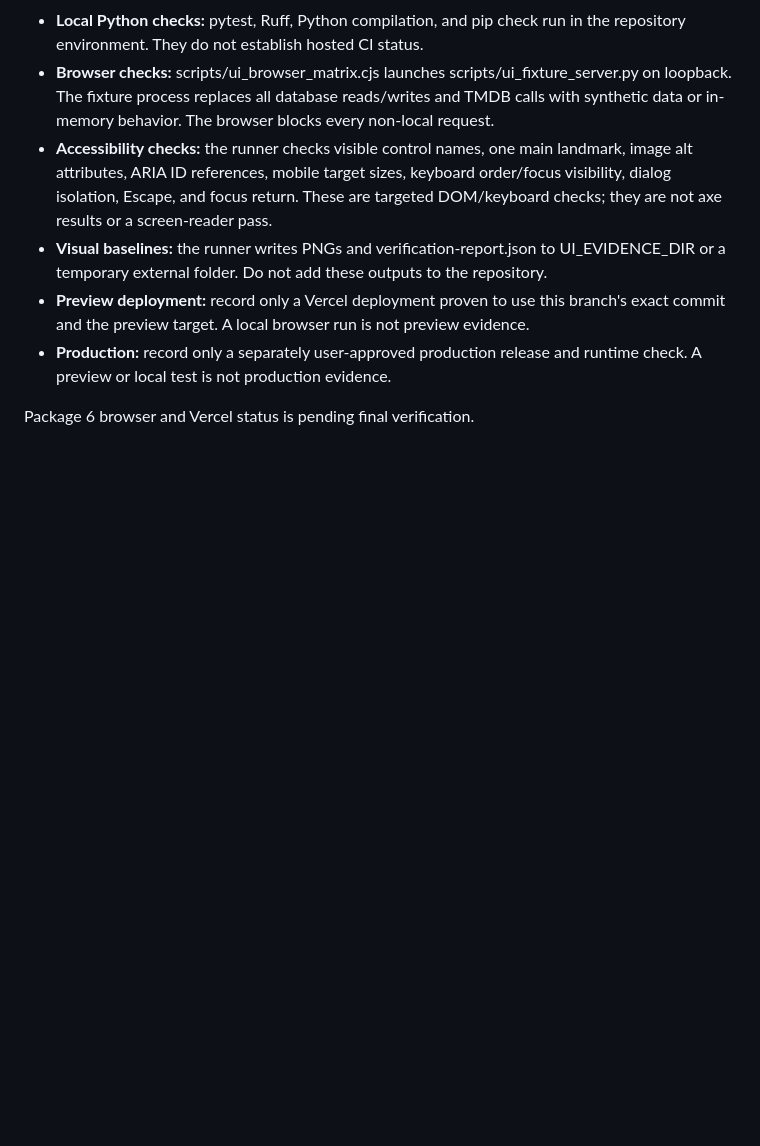
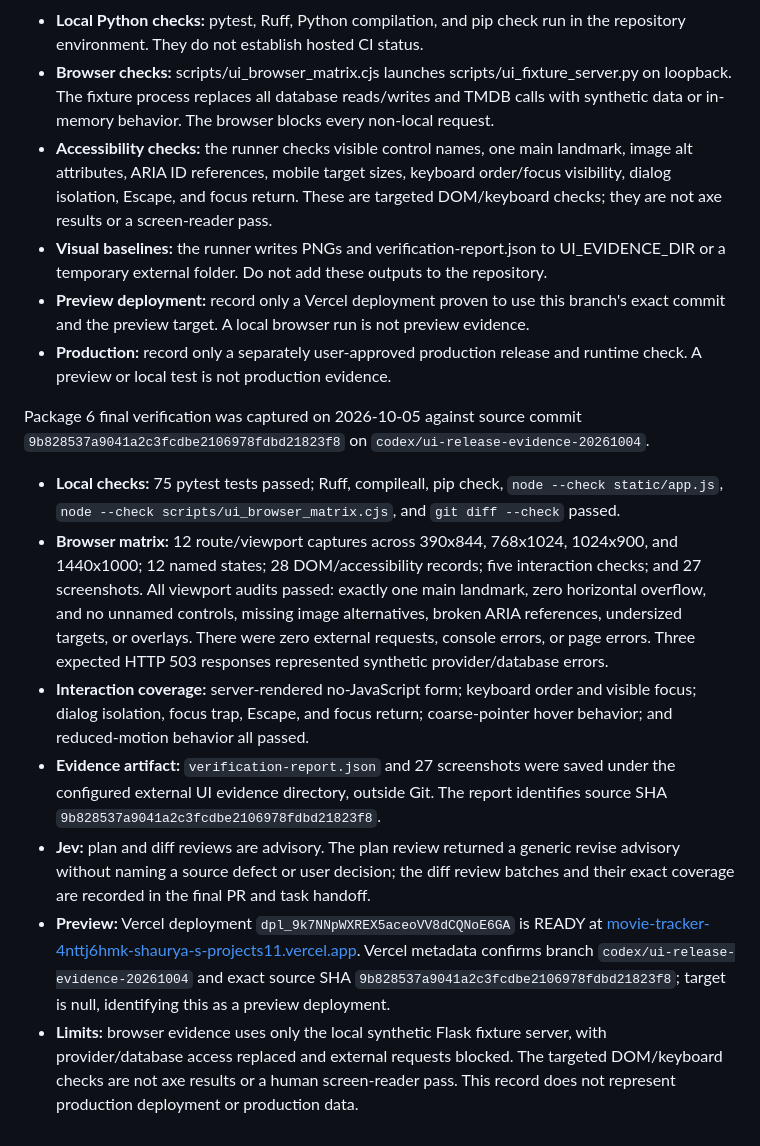
Before and after one commit to icecold009/movie-tracker, a Markdown page: docs/verification.md, the part around the change. Rendered like a GitHub page; blank space fills up the shorter version.

Commit message:
docs(ui): record final release evidence

```diff
--- a/docs/verification.md
+++ b/docs/verification.md
@@ -103,4 +103,39 @@ report. Set UI_EVIDENCE_DIR to save screenshots and the report outside Git.
 - **Production:** record only a separately user-approved production release
   and runtime check. A preview or local test is not production evidence.
 
-Package 6 browser and Vercel status is pending final verification.
+Package 6 final verification was captured on 2026-10-05 against source commit
+`9b828537a9041a2c3fcdbe2106978fdbd21823f8` on
+`codex/ui-release-evidence-20261004`.
+
+- **Local checks:** 75 pytest tests passed; Ruff, compileall, pip check,
+  `node --check static/app.js`, `node --check scripts/ui_browser_matrix.cjs`,
+  and `git diff --check` passed.
+- **Browser matrix:** 12 route/viewport captures across 390x844, 768x1024,
+  1024x900, and 1440x1000; 12 named states; 28 DOM/accessibility records;
+  five interaction checks; and 27 screenshots. All viewport audits passed:
+  exactly one main landmark, zero horizontal overflow, and no unnamed controls,
+  missing image alternatives, broken ARIA references, undersized targets, or
+  overlays.
+  There were zero external requests, console errors, or page errors. Three
+  expected HTTP 503 responses represented synthetic provider/database errors.
+- **Interaction coverage:** server-rendered no-JavaScript form; keyboard order
+  and visible focus; dialog isolation, focus trap, Escape, and focus return;
+  coarse-pointer hover behavior; and reduced-motion behavior all passed.
+- **Evidence artifact:** `verification-report.json` and 27 screenshots were
+  saved under the configured external UI evidence directory, outside Git. The
+  report identifies source SHA `9b828537a9041a2c3fcdbe2106978fdbd21823f8`.
+- **Jev:** plan and diff reviews are advisory. The plan review returned a
+  generic revise advisory without naming a source defect or user decision;
+  the diff review batches and their exact coverage are recorded in the final
+  PR and task handoff.
+- **Preview:** Vercel deployment
+  `dpl_9k7NNpWXREX5aceoVV8dCQNoE6GA` is READY at
+  [movie-tracker-4nttj6hmk-shaurya-s-projects11.vercel.app](https://movie-tracker-4nttj6hmk-shaurya-s-projects11.vercel.app).
+  Vercel metadata confirms branch
+  `codex/ui-release-evidence-20261004` and exact source SHA
+  `9b828537a9041a2c3fcdbe2106978fdbd21823f8`; target is null, identifying
+  this as a preview deployment.
+- **Limits:** browser evidence uses only the local synthetic Flask fixture
+  server, with provider/database access replaced and external requests blocked.
+  The targeted DOM/keyboard checks are not axe results or a human screen-reader
+  pass. This record does not represent production deployment or production data.
```
Also changed, not shown: BACKLOG.md (+33 -19 lines).
